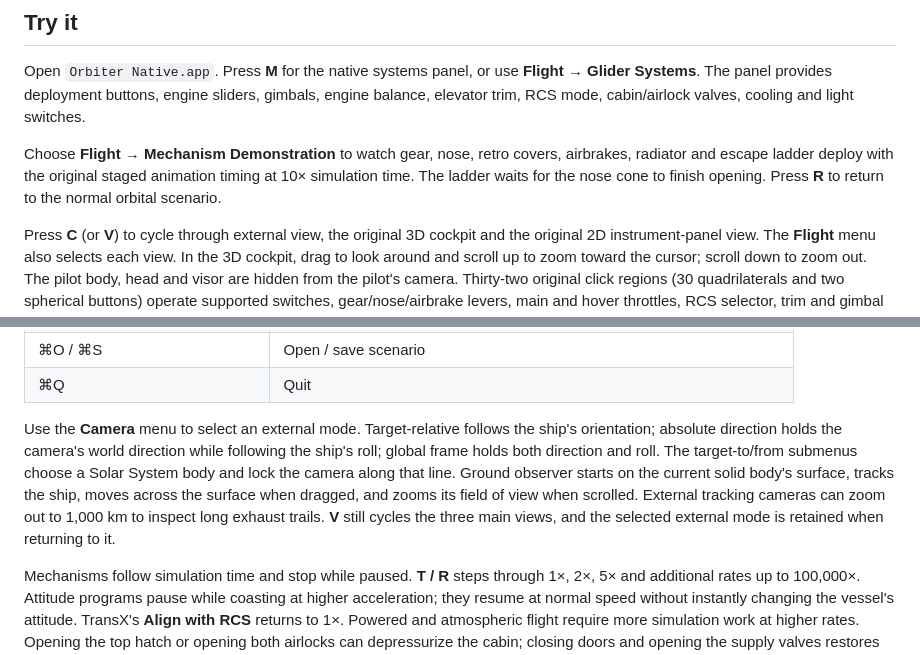
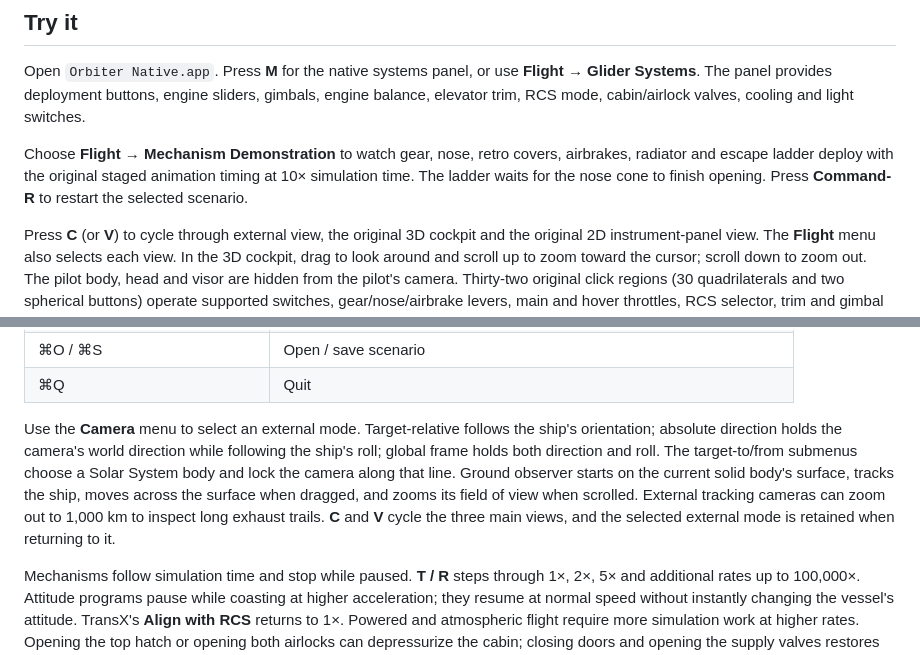
Before and after one commit to qrobin/orbiter-apple-silicon, a Markdown page: Native/README.md, 2 parts joined by grey strips. Drawn GitHub-style.

```diff
--- a/Native/README.md
+++ b/Native/README.md
@@ -75,7 +75,7 @@ The native camera sensitivity, flight controls, original cockpit, glider systems
 
 Open `Orbiter Native.app`. Press **M** for the native systems panel, or use **Flight → Glider Systems**. The panel provides deployment buttons, engine sliders, gimbals, engine balance, elevator trim, RCS mode, cabin/airlock valves, cooling and light switches.
 
-Choose **Flight → Mechanism Demonstration** to watch gear, nose, retro covers, airbrakes, radiator and escape ladder deploy with the original staged animation timing at 10× simulation time. The ladder waits for the nose cone to finish opening. Press **R** to return to the normal orbital scenario.
+Choose **Flight → Mechanism Demonstration** to watch gear, nose, retro covers, airbrakes, radiator and escape ladder deploy with the original staged animation timing at 10× simulation time. The ladder waits for the nose cone to finish opening. Press **Command-R** to restart the selected scenario.
 
 Press **C** (or **V**) to cycle through external view, the original 3D cockpit and the original 2D instrument-panel view. The **Flight** menu also selects each view. In the 3D cockpit, drag to look around and scroll up to zoom toward the cursor; scroll down to zoom out. The pilot body, head and visor are hidden from the pilot's camera. Thirty-two original click regions (30 quadrilaterals and two spherical buttons) operate supported switches, gear/nose/airbrake levers, main and hover throttles, RCS selector, trim and gimbal controls. Sixteen switch handles rotate about their original pivots; the original main/hover throttle, gear and nose lever animations are connected. The original hover dial, spring switches, hold/mode buttons, balance pointers and small numeric hover readout are also connected. Click-and-drag the main or hover throttle to adjust it. **M** provides larger accessible controls for the same systems.
 
@@ -185,7 +185,7 @@ The native animation registry contains **63 components extracted from upstream s
 | ⌘O / ⌘S | Open / save scenario |
 | ⌘Q | Quit |
 
-Use the **Camera** menu to select an external mode. Target-relative follows the ship's orientation; absolute direction holds the camera's world direction while following the ship's roll; global frame holds both direction and roll. The target-to/from submenus choose a Solar System body and lock the camera along that line. Ground observer starts on the current solid body's surface, tracks the ship, moves across the surface when dragged, and zooms its field of view when scrolled. External tracking cameras can zoom out to 1,000 km to inspect long exhaust trails. **V** still cycles the three main views, and the selected external mode is retained when returning to it.
+Use the **Camera** menu to select an external mode. Target-relative follows the ship's orientation; absolute direction holds the camera's world direction while following the ship's roll; global frame holds both direction and roll. The target-to/from submenus choose a Solar System body and lock the camera along that line. Ground observer starts on the current solid body's surface, tracks the ship, moves across the surface when dragged, and zooms its field of view when scrolled. External tracking cameras can zoom out to 1,000 km to inspect long exhaust trails. **C** and **V** cycle the three main views, and the selected external mode is retained when returning to it.
 
 Mechanisms follow simulation time and stop while paused. **T / R** steps through 1×, 2×, 5× and additional rates up to 100,000×. Attitude programs pause while coasting at higher acceleration; they resume at normal speed without instantly changing the vessel's attitude. TransX's **Align with RCS** returns to 1×. Powered and atmospheric flight require more simulation work at higher rates. Opening the top hatch or opening both airlocks can depressurize the cabin; closing doors and opening the supply valves restores pressure. A warning appears when pressure is low or retro thrust is inhibited.
 
```
Also changed, not shown: README.md (+1 -1 lines).
